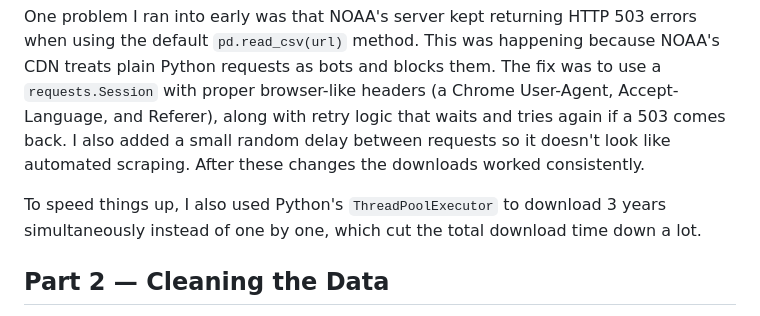
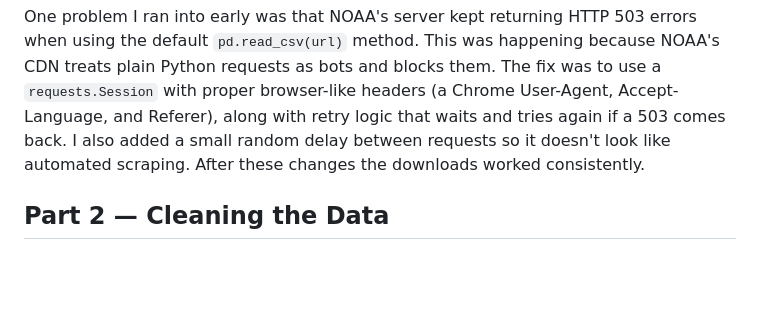
Before and after one commit to Sakshihire06/Weather_Analysis, a Markdown page: README.md, the part around the change. GitHub-like rendering; blank space fills up the shorter version.

```diff
--- a/README.md
+++ b/README.md
@@ -19,7 +19,7 @@ All 25 files per city are downloaded in a loop and combined into one dataframe.
 
 One problem I ran into early was that NOAA's server kept returning HTTP 503 errors when using the default `pd.read_csv(url)` method. This was happening because NOAA's CDN treats plain Python requests as bots and blocks them. The fix was to use a `requests.Session` with proper browser-like headers (a Chrome User-Agent, Accept-Language, and Referer), along with retry logic that waits and tries again if a 503 comes back. I also added a small random delay between requests so it doesn't look like automated scraping. After these changes the downloads worked consistently.
 
-To speed things up, I also used Python's `ThreadPoolExecutor` to download 3 years simultaneously instead of one by one, which cut the total download time down a lot.
+
 
 
 
```
